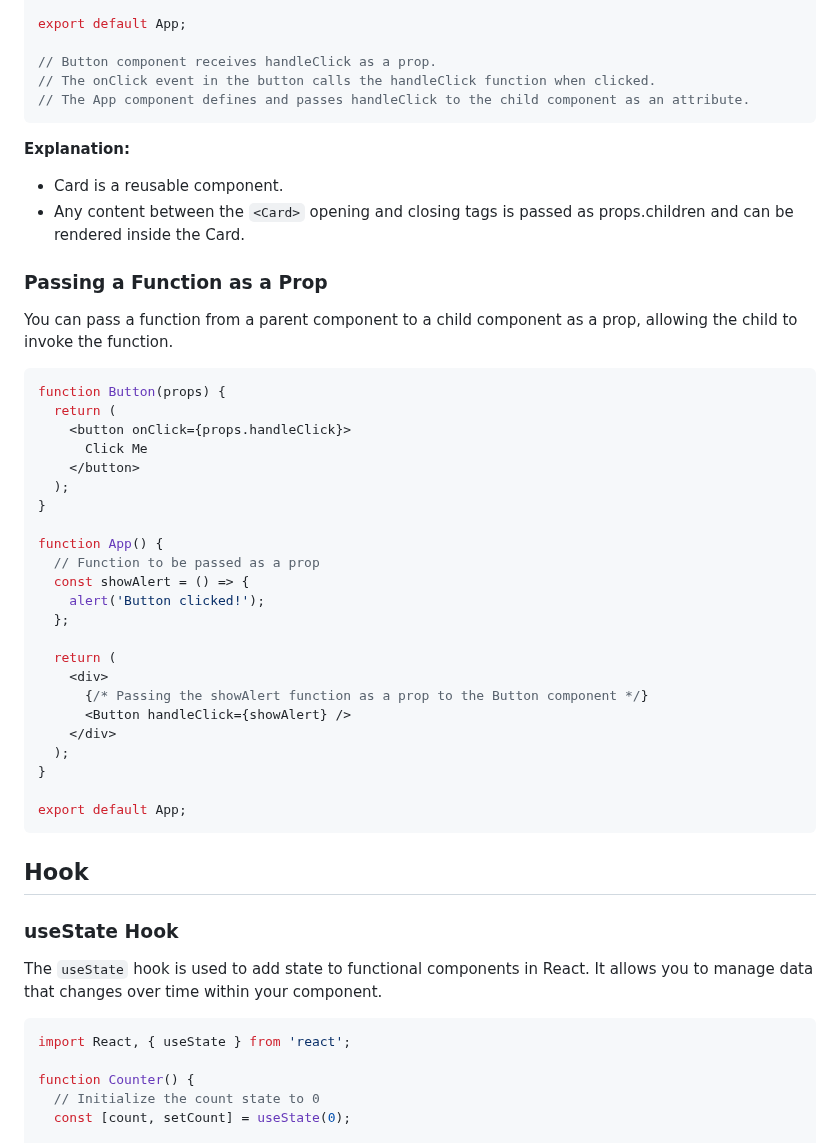
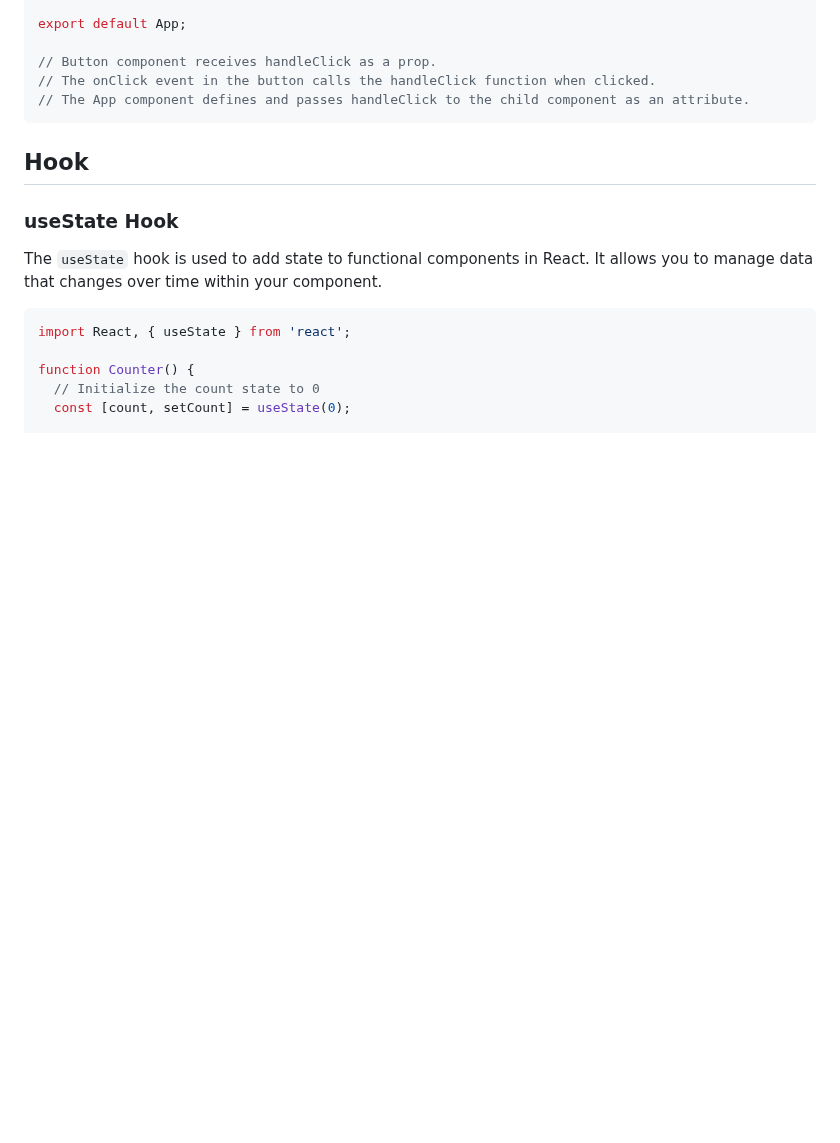
Before and after one commit to mdrijoanmaruf/web_dev, a Markdown page: Concept/C_5_React.md, the part around one of its changes. GitHub-like rendering; blank space fills up the shorter version.

````diff
--- a/Concept/C_5_React.md
+++ b/Concept/C_5_React.md
@@ -231,38 +231,7 @@ export default App;
 // The App component defines and passes handleClick to the child component as an attribute.
 ```
 
-**Explanation:**
-* Card is a reusable component.
-* Any content between the `<Card>` opening and closing tags is passed as props.children and can be rendered inside the Card.
 
-### Passing a Function as a Prop
-You can pass a function from a parent component to a child component as a prop, allowing the child to invoke the function.
-
-```jsx
-function Button(props) {
-  return (
-    <button onClick={props.handleClick}>
-      Click Me
-    </button>
-  );
-}
-
-function App() {
-  // Function to be passed as a prop
-  const showAlert = () => {
-    alert('Button clicked!');
-  };
-
-  return (
-    <div>
-      {/* Passing the showAlert function as a prop to the Button component */}
-      <Button handleClick={showAlert} />
-    </div>
-  );
-}
-
-export default App;
-```
 
 ## Hook
 ### useState Hook
````
Also changed, not shown: other parts of Concept/C_5_React.md (+1 -1 lines).
